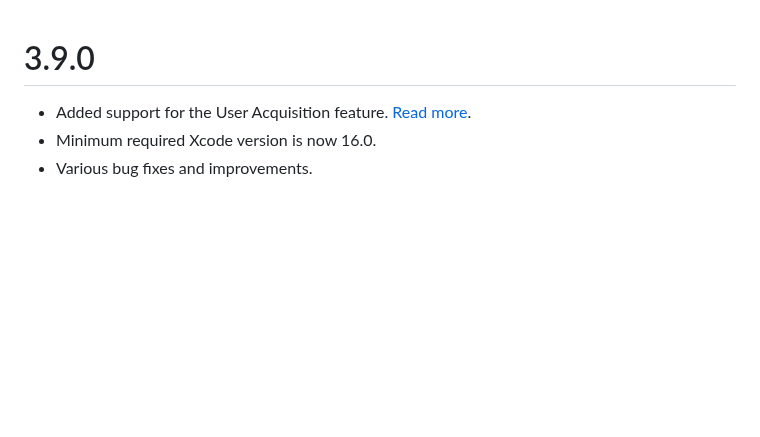
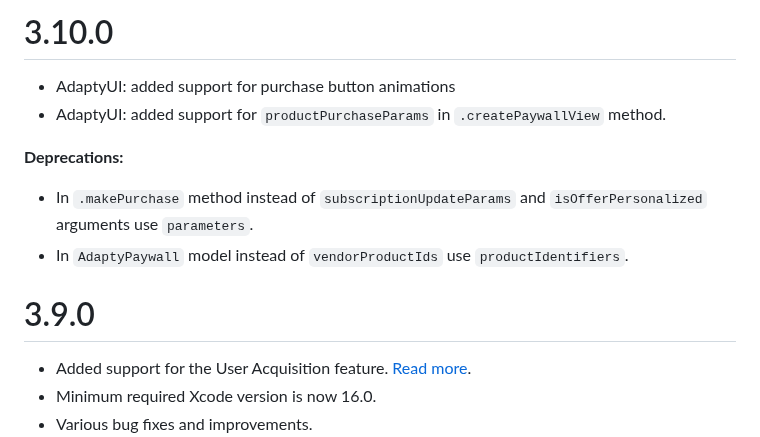
Before and after one commit to adaptyteam/AdaptySDK-Flutter, a Markdown page: CHANGELOG.md, the part around the change. Drawn GitHub-style; blank space fills up the shorter version.

Commit message:
update changelog

```diff
--- a/CHANGELOG.md
+++ b/CHANGELOG.md
@@ -1,3 +1,11 @@
+# 3.10.0
+- AdaptyUI: added support for purchase button animations
+- AdaptyUI: added support for `productPurchaseParams` in `.createPaywallView` method.
+
+**Deprecations:**
+- In `.makePurchase` method instead of `subscriptionUpdateParams` and `isOfferPersonalized` arguments use `parameters`.
+- In `AdaptyPaywall` model instead of `vendorProductIds`  use `productIdentifiers`.
+
 # 3.9.0
 - Added support for the User Acquisition feature. [Read more](https://adapty.io/docs/user-acquisition).
 - Minimum required Xcode version is now 16.0.
```
